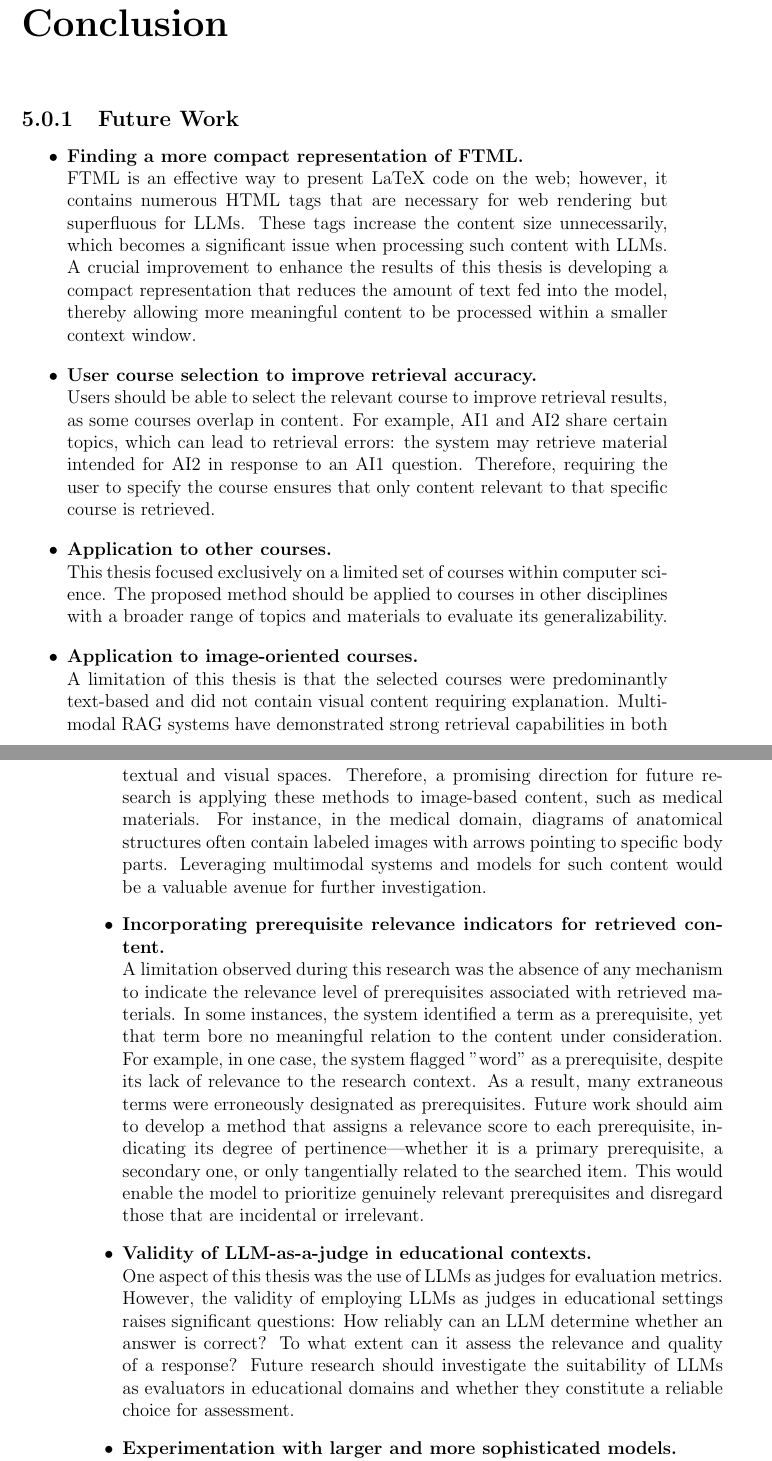
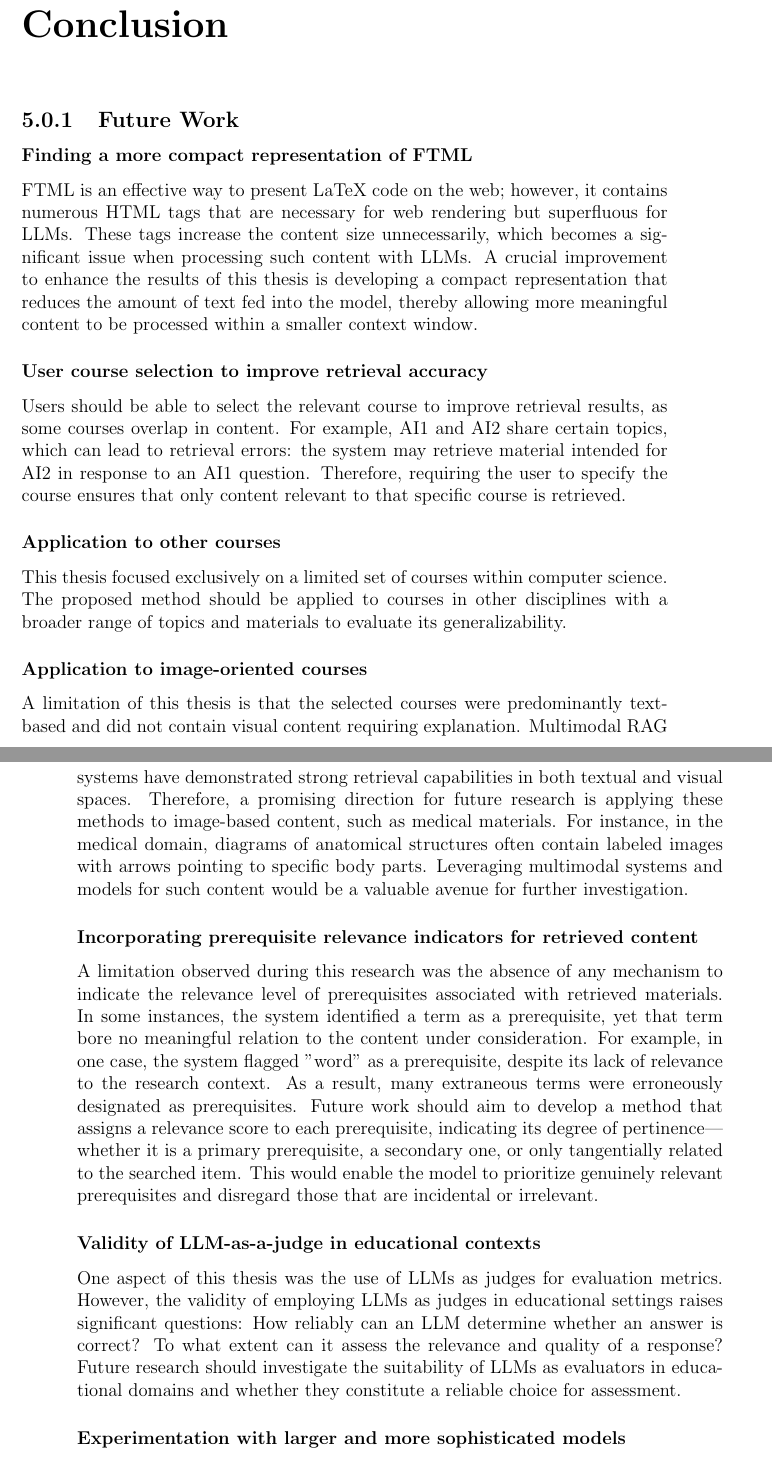
Before and after one commit to behroozbc/payan-naame, a LaTeX thesis (ketabche/main.tex, which reads ketabche/chapters/Conclusion/main.tex, ketabche/chapters/Conclusion/sections/future_works.tex): two parts of pages 33 and 34 of 39, joined at a grey line, cut so that both start at the same text. Compiled offline with pdfLaTeX.

Commit message:
refactor conclusion chapter: extract future work section into separate file

```diff
--- a/ketabche/chapters/Conclusion/main.tex
+++ b/ketabche/chapters/Conclusion/main.tex
@@ -1,23 +1,2 @@
 \chapter{Conclusion}
-\subsection{Future Work}
-\begin{itemize}
-      \item \textbf{Finding a more compact representation of FTML.}\\
-            FTML is an effective way to present LaTeX code on the web; however, it contains numerous HTML tags that are necessary for web rendering but superfluous for LLMs. These tags increase the content size unnecessarily, which becomes a significant issue when processing such content with LLMs. A crucial improvement to enhance the results of this thesis is developing a compact representation that reduces the amount of text fed into the model, thereby allowing more meaningful content to be processed within a smaller context window.
-
-      \item \textbf{User course selection to improve retrieval accuracy.}\\
-            Users should be able to select the relevant course to improve retrieval results, as some courses overlap in content. For example, AI1 and AI2 share certain topics, which can lead to retrieval errors: the system may retrieve material intended for AI2 in response to an AI1 question. Therefore, requiring the user to specify the course ensures that only content relevant to that specific course is retrieved.
-
-      \item \textbf{Application to other courses.}\\
-            This thesis focused exclusively on a limited set of courses within computer science. The proposed method should be applied to courses in other disciplines with a broader range of topics and materials to evaluate its generalizability.
-
-      \item \textbf{Application to image-oriented courses.}\\
-            A limitation of this thesis is that the selected courses were predominantly text-based and did not contain visual content requiring explanation. Multimodal RAG systems have demonstrated strong retrieval capabilities in both textual and visual spaces. Therefore, a promising direction for future research is applying these methods to image-based content, such as medical materials. For instance, in the medical domain, diagrams of anatomical structures often contain labeled images with arrows pointing to specific body parts. Leveraging multimodal systems and models for such content would be a valuable avenue for further investigation.
-
-      \item \textbf{Incorporating prerequisite relevance indicators for retrieved content.}\\
-            A limitation observed during this research was the absence of any mechanism to indicate the relevance level of prerequisites associated with retrieved materials. In some instances, the system identified a term as a prerequisite, yet that term bore no meaningful relation to the content under consideration. For example, in one case, the system flagged "word" as a prerequisite, despite its lack of relevance to the research context. As a result, many extraneous terms were erroneously designated as prerequisites. Future work should aim to develop a method that assigns a relevance score to each prerequisite, indicating its degree of pertinence---whether it is a primary prerequisite, a secondary one, or only tangentially related to the searched item. This would enable the model to prioritize genuinely relevant prerequisites and disregard those that are incidental or irrelevant.
-
-      \item \textbf{Validity of LLM-as-a-judge in educational contexts.}\\
-            One aspect of this thesis was the use of LLMs as judges for evaluation metrics. However, the validity of employing LLMs as judges in educational settings raises significant questions: How reliably can an LLM determine whether an answer is correct? To what extent can it assess the relevance and quality of a response? Future research should investigate the suitability of LLMs as evaluators in educational domains and whether they constitute a reliable choice for assessment.
-      \item \textbf{Experimentation with larger and more sophisticated models.}\\
-            A limitation of this study was the inability to conduct experiments with larger and more sophisticated models due to restricted access to high-performance computing (HPC) resources. Future research should apply the proposed method to models with a greater number of parameters to examine how the results scale and whether performance improves accordingly.
-\end{itemize}
+\input{chapters/Conclusion/sections/future_works.tex}
--- /dev/null
+++ b/ketabche/chapters/Conclusion/sections/future_works.tex
@@ -0,0 +1,23 @@
+\subsection{Future Work}
+
+\subsubsection{Finding a more compact representation of FTML}
+FTML is an effective way to present LaTeX code on the web; however, it contains numerous HTML tags that are necessary for web rendering but superfluous for LLMs. These tags increase the content size unnecessarily, which becomes a significant issue when processing such content with LLMs. A crucial improvement to enhance the results of this thesis is developing a compact representation that reduces the amount of text fed into the model, thereby allowing more meaningful content to be processed within a smaller context window.
+
+\subsubsection{User course selection to improve retrieval accuracy}
+Users should be able to select the relevant course to improve retrieval results, as some courses overlap in content. For example, AI1 and AI2 share certain topics, which can lead to retrieval errors: the system may retrieve material intended for AI2 in response to an AI1 question. Therefore, requiring the user to specify the course ensures that only content relevant to that specific course is retrieved.
+
+\subsubsection{Application to other courses}
+This thesis focused exclusively on a limited set of courses within computer science. The proposed method should be applied to courses in other disciplines with a broader range of topics and materials to evaluate its generalizability.
+
+\subsubsection{Application to image-oriented courses}
+A limitation of this thesis is that the selected courses were predominantly text-based and did not contain visual content requiring explanation. Multimodal RAG systems have demonstrated strong retrieval capabilities in both textual and visual spaces. Therefore, a promising direction for future research is applying these methods to image-based content, such as medical materials. For instance, in the medical domain, diagrams of anatomical structures often contain labeled images with arrows pointing to specific body parts. Leveraging multimodal systems and models for such content would be a valuable avenue for further investigation.
+
+\subsubsection{Incorporating prerequisite relevance indicators for retrieved content}
+A limitation observed during this research was the absence of any mechanism to indicate the relevance level of prerequisites associated with retrieved materials. In some instances, the system identified a term as a prerequisite, yet that term bore no meaningful relation to the content under consideration. For example, in one case, the system flagged "word" as a prerequisite, despite its lack of relevance to the research context. As a result, many extraneous terms were erroneously designated as prerequisites. Future work should aim to develop a method that assigns a relevance score to each prerequisite, indicating its degree of pertinence---whether it is a primary prerequisite, a secondary one, or only tangentially related to the searched item. This would enable the model to prioritize genuinely relevant prerequisites and disregard those that are incidental or irrelevant.
+
+\subsubsection{Validity of LLM-as-a-judge in educational contexts}
+One aspect of this thesis was the use of LLMs as judges for evaluation metrics. However, the validity of employing LLMs as judges in educational settings raises significant questions: How reliably can an LLM determine whether an answer is correct? To what extent can it assess the relevance and quality of a response? Future research should investigate the suitability of LLMs as evaluators in educational domains and whether they constitute a reliable choice for assessment.
+
+\subsubsection{Experimentation with larger and more sophisticated models}
+A limitation of this study was the inability to conduct experiments with larger and more sophisticated models due to restricted access to high-performance computing (HPC) resources. Future research should apply the proposed method to models with a greater number of parameters to examine how the results scale and whether performance improves accordingly.
+% \item Adding in support of their localization and more languages to system Dot a thing that happened is when the retail will try to load some part of the data some content loaded in the German language
```
